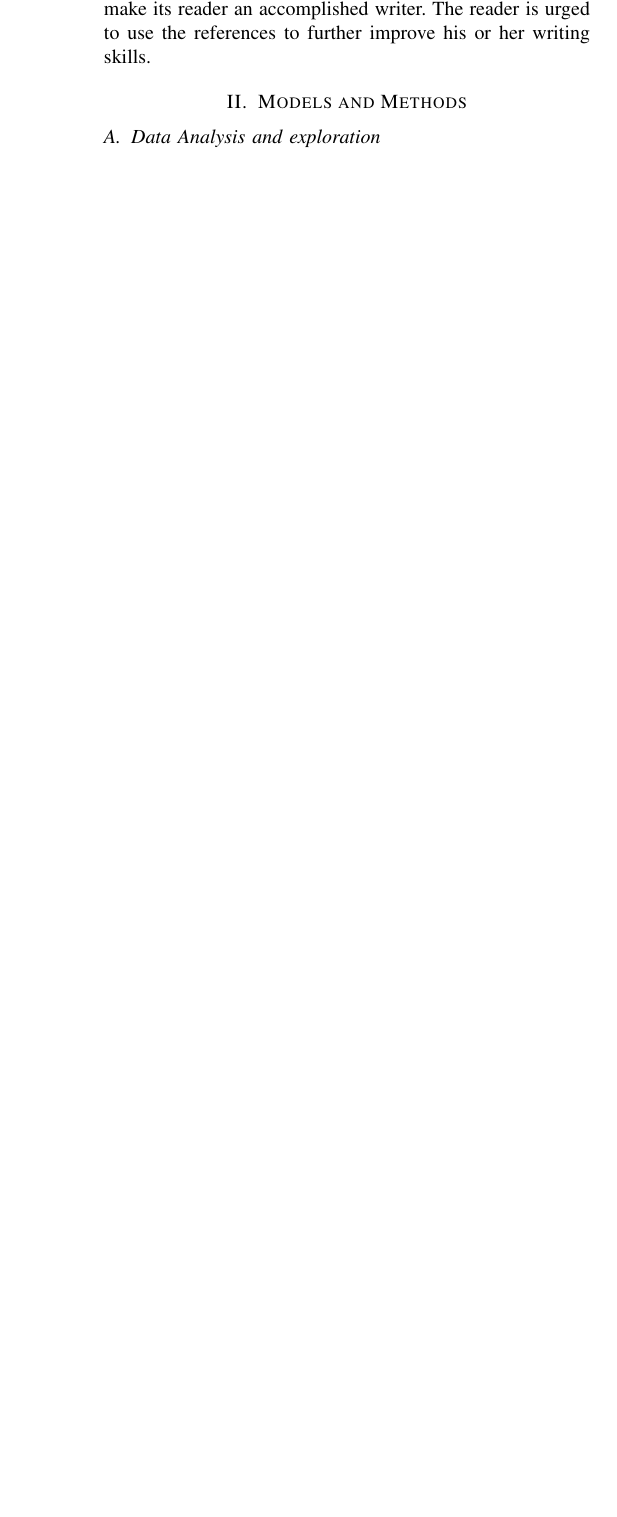
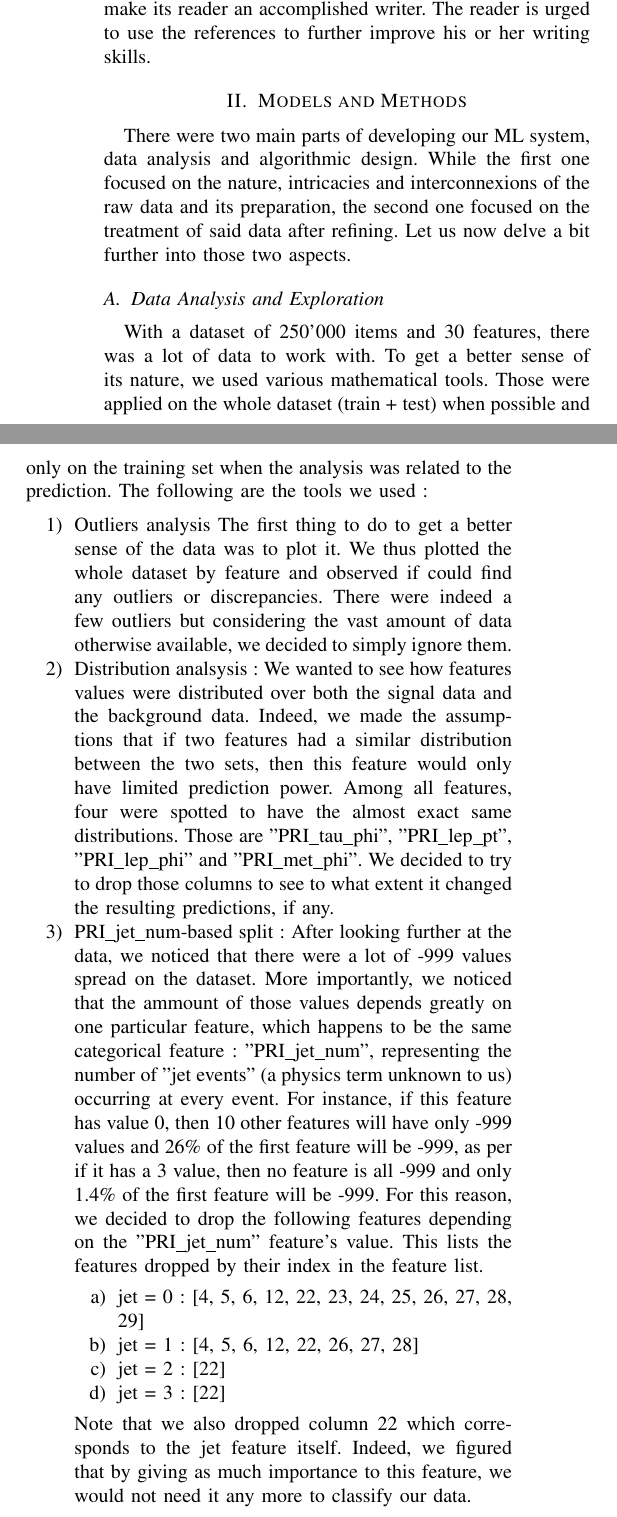
Before and after one commit to NiccoloSacchi/ml-boson, a LaTeX paper (submission/report/report.tex): part of one column of the page before the commit and two parts of the columns of page 1 of 2 after it, the two joined at a grey line, cut so that both start at the same text, the shorter picture padded with empty space. The pictures show the PDF file submission/report/report.pdf that the author committed with the source.

Commit message:
draft of data analysis section

```diff
--- a/submission/report/report.tex
+++ b/submission/report/report.tex
@@ -55,9 +55,26 @@ references to further improve his or her writing skills.
 \section{Models and Methods}
 \label{sec:mod_meth}
 
-There were two main parts of developing our ML system, data analysis and algorithmic design. While the first one focused on the nature, intricacies and interconnexions of the raw data and its preparation, the second one focused on the treatment of said data after refining. Let us now delve a bit further into those two aspects.
+There were two main parts of developing our ML system, data analysis and algorithmic design. While the first one focused on the nature, intricacies and interconnections of the raw data and its preparation, the second one focused on the treatment of said data after refining. Let us now delve a bit further into those two aspects.
 
-\subsection{Data Analysis and exploration}
-With a dataset of 250'000 items and 30 features
+\subsection{Data Analysis and Exploration}
+With a dataset of 250'000 items and 30 features, there was a lot of data to work with. To get a better sense of its nature, we used various mathematical tools. Those were applied on the whole dataset (train + test) when possible and only on the training set when the analysis was related to the prediction. The following are the tools we used :
+\begin{enumerate}
+\item Outliers Analysis
+The first thing to do to get a better sense of the data was to plot it. We thus plotted the whole dataset by feature and observed if could find any outliers or discrepancies. There were indeed a few outliers but considering the vast amount of data otherwise available, we decided to simply ignore them.
 
-\subsection{Algorithms used}
+\item Distribution Analsysis :
+We wanted to see how features values were distributed over both the signal data and the background data. Indeed, we made the assumptions that if two features had a similar distribution between the two sets, then this feature would only have limited prediction power. Among all features, four were spotted to have the almost exact same distributions. Those are "PRI\_tau\_phi", "PRI\_lep\_pt", "PRI\_lep\_phi" and "PRI\_met\_phi". We decided to try to drop those columns to see to what extent it changed the resulting predictions, if any.
+
+\item PRI\_jet\_num-based Split :
+After looking further at the data, we noticed that there were a lot of -999 values spread on the dataset. More importantly, we noticed that the amount of those values depends greatly on one particular feature, which happens to be the same categorical feature : "PRI\_jet\_num", representing the number of "jet events" (a physics term unknown to us) occurring at every event. For instance, if this feature has value 0, then 10 other features will have only -999 values and 26\% of the first feature will be -999, as per if it has a 3 value, then no feature is all -999 and only 1.4\% of the first feature will be -999.
+For this reason, we decided to drop the following features depending on the "PRI\_jet\_num" feature's value. This lists the features dropped by their index in the feature list.
+\begin{enumerate}
+\item jet = 0 : [4, 5, 6, 12, 22, 23, 24, 25, 26, 27, 28, 29]
+\item jet = 1 : [4, 5, 6, 12, 22, 26, 27, 28]
+\item jet = 2 : [22]
+\item jet = 3 : [22]
+\end{enumerate}
+Note that we also dropped column 22 which corresponds to the jet feature itself. Indeed, we figured that by giving as much importance to this feature, we would not need it any more to classify our data.
+
+\item Correlation Analysis :
```
Also changed, not shown: submission/report/report.pdf, submission/scripts/.png (added), submission/scripts/values.png (added), submission/report/report.tex (14 more changed lines), 2 other files.
